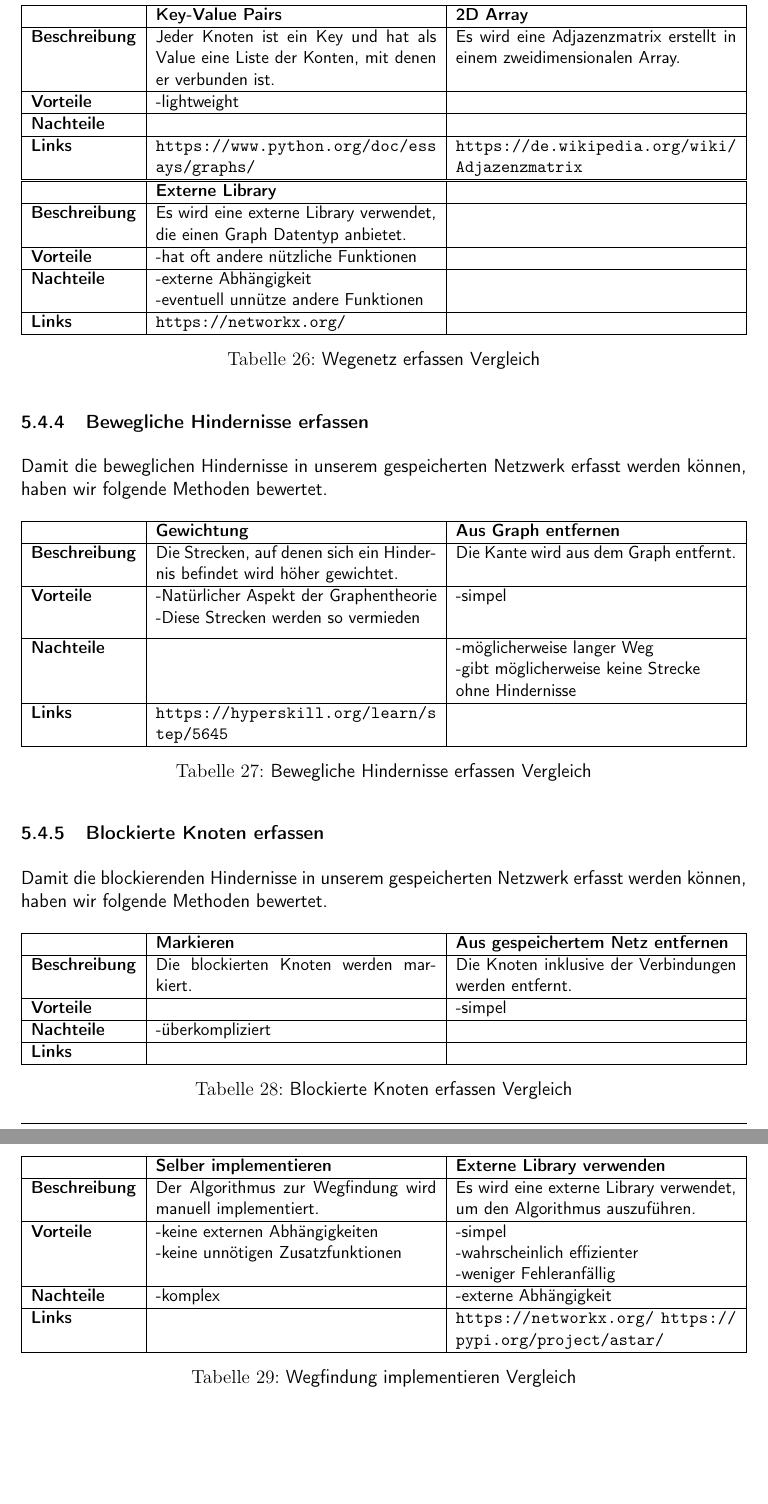
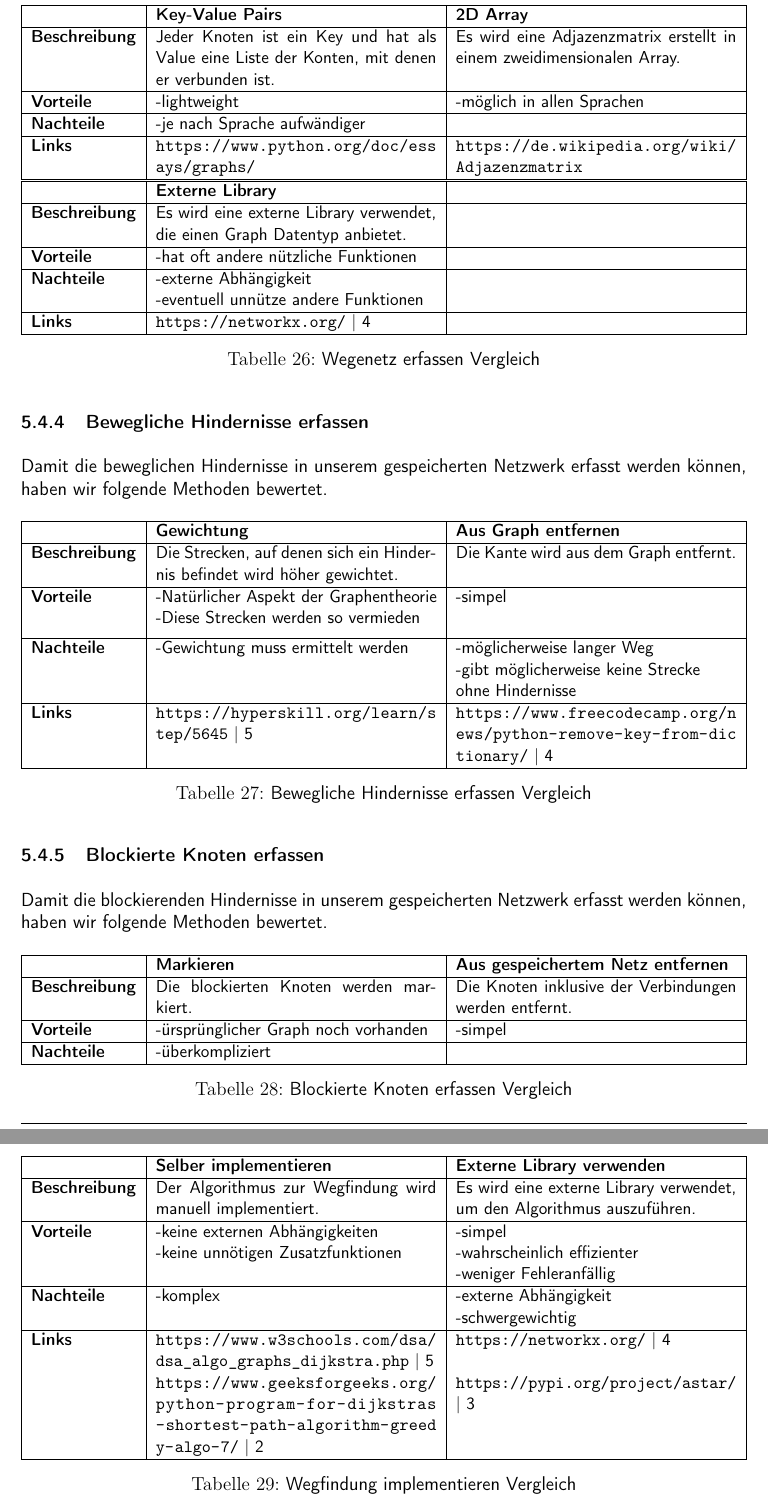
Before and after one commit to ameyer3/hslu-pren-1, a LaTeX document (main.tex, which reads parts/05-technologierecherchen.tex): two parts of pages 32 and 33 of 55, joined at a grey line, cut so that both start at the same text, the shorter picture padded with empty space. Compiled offline with XeLaTeX.

Commit message:
Changes from Overleaf

```diff
--- a/parts/05-technologierecherchen.tex
+++ b/parts/05-technologierecherchen.tex
@@ -629,9 +629,9 @@ Das Wegenetzwerk könnte auf folgende Arten gespeichert werden.
   \hline
   \textbf{Beschreibung} & Jeder Knoten ist ein Key und hat als Value eine Liste der Konten, mit denen er verbunden ist. &  Es wird eine Adjazenzmatrix erstellt in einem zweidimensionalen Array.\\
   \hline
-  \textbf{Vorteile}  & \makecell{-lightweight} &  \\
+  \textbf{Vorteile}  & \makecell{-lightweight} & \makecell{-möglich in allen Sprachen} \\
   \hline
-  \textbf{Nachteile} &  & \makecell{} \\
+  \textbf{Nachteile} & \makecell{-je nach Sprache aufwändiger} & \makecell{} \\
   \hline
   \textbf{Links} & \url{https://www.python.org/doc/essays/graphs/} & \url{https://de.wikipedia.org/wiki/Adjazenzmatrix}\\
   \hline
@@ -647,7 +647,7 @@ Das Wegenetzwerk könnte auf folgende Arten gespeichert werden.
   \hline
   \textbf{Nachteile} & \makecell{-externe Abhängigkeit\\-eventuell unnütze andere Funktionen} & \makecell{} \\
   \hline
-  \textbf{Links} & \url{https://networkx.org/} &  \\
+  \textbf{Links} & \url{https://networkx.org/} | 4 &  \\
   \hline
 \end{tabularx}
 \caption{Wegenetz erfassen Vergleich}
@@ -669,9 +669,9 @@ Damit die beweglichen Hindernisse in unserem gespeicherten Netzwerk erfasst werd
   \hline
   \textbf{Vorteile}  & \makecell{-Natürlicher Aspekt der Graphentheorie\\-Diese Strecken werden so vermieden} & \makecell{-simpel} \\
   \hline
-  \textbf{Nachteile} & \makecell{} & \makecell{-möglicherweise langer Weg\\-gibt möglicherweise keine Strecke\\ ohne Hindernisse} \\
+  \textbf{Nachteile} & \makecell{-Gewichtung muss ermittelt werden} & \makecell{-möglicherweise langer Weg\\-gibt möglicherweise keine Strecke\\ ohne Hindernisse} \\
   \hline
-  \textbf{Links} & \url{https://hyperskill.org/learn/step/5645} &  \\
+  \textbf{Links} & \url{https://hyperskill.org/learn/step/5645} | 5 &  \url{https://www.freecodecamp.org/news/python-remove-key-from-dictionary/} | 4\\
   \hline
 \end{tabularx}
 \caption{Bewegliche Hindernisse erfassen Vergleich}
@@ -693,11 +693,9 @@ Damit die blockierenden Hindernisse in unserem gespeicherten Netzwerk erfasst we
   \hline
   \textbf{Beschreibung} & Die blockierten Knoten werden markiert.  &  Die Knoten inklusive der Verbindungen werden entfernt. \\
   \hline
-  \textbf{Vorteile}  & \makecell{} & \makecell{-simpel} \\
+  \textbf{Vorteile}  & \makecell{-ürsprünglicher Graph noch vorhanden} & \makecell{-simpel} \\
   \hline
   \textbf{Nachteile} & \makecell{-überkompliziert} & \makecell{} \\
-  \hline
-  \textbf{Links} & \url{} &  \\
   \hline
 \end{tabularx}
 \caption{Blockierte Knoten erfassen Vergleich}
@@ -721,9 +719,10 @@ Die Implementation der Wegfindung kann auf folgende Arten umgesetzt werden. Die
   \hline
   \textbf{Vorteile}  & \makecell{-keine externen Abhängigkeiten\\-keine unnötigen Zusatzfunktionen} & \makecell{-simpel\\-wahrscheinlich effizienter\\-weniger Fehleranfällig} \\
   \hline
-  \textbf{Nachteile} & \makecell{-komplex} & \makecell{-externe Abhängigkeit} \\
+  \textbf{Nachteile} & \makecell{-komplex} & \makecell{-externe Abhängigkeit\\-schwergewichtig} \\
   \hline
-  \textbf{Links} & &\url{https://networkx.org/}  \url{https://pypi.org/project/astar/}  \\
+  \textbf{Links} & \url{https://www.w3schools.com/dsa/dsa_algo_graphs_dijkstra.php} | 5 &\url{https://networkx.org/} | 4\\
+  & \url{https://www.geeksforgeeks.org/python-program-for-dijkstras-shortest-path-algorithm-greedy-algo-7/} | 2&\url{https://pypi.org/project/astar/} | 3 \\
   \hline
 \end{tabularx}
 \caption{Wegfindung implementieren Vergleich}
```
Also changed, not shown: parts/05-technologierecherchen.tex (9 more changed lines).
